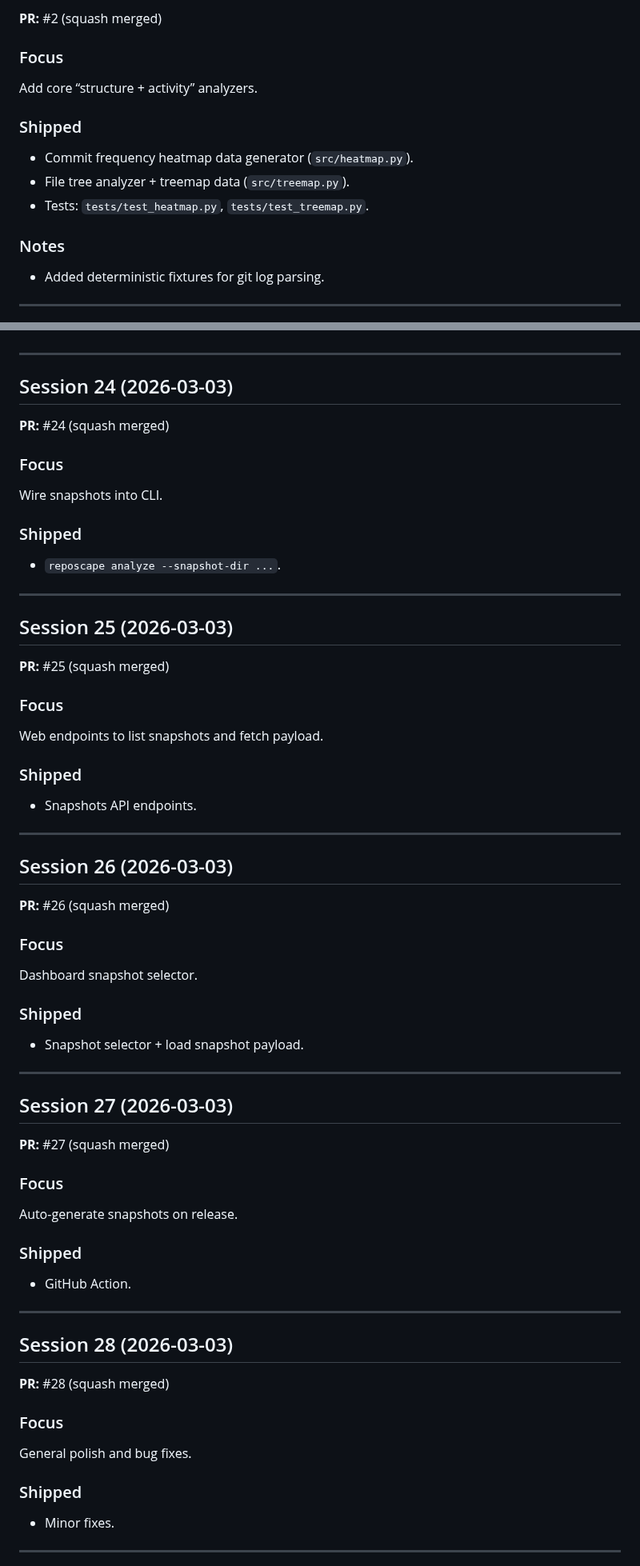
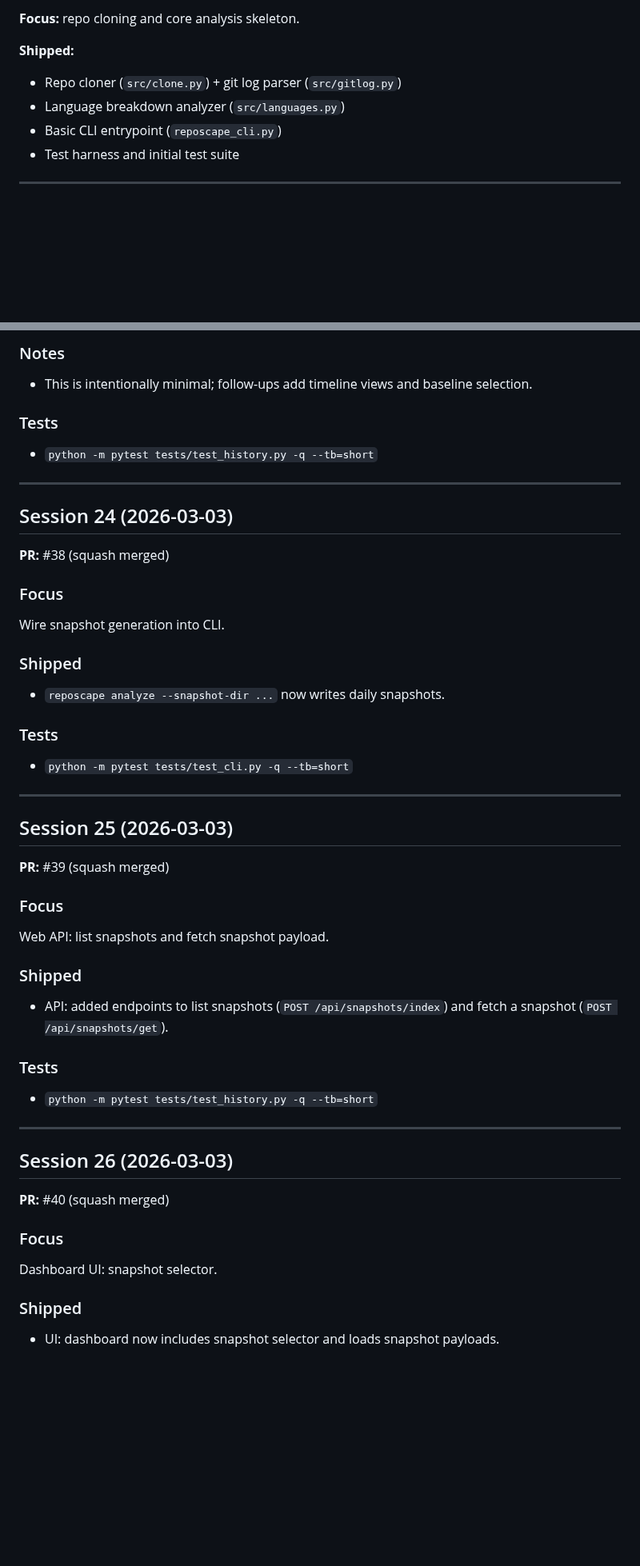
Before and after one commit to gunnargray-dev/reposcape, a Markdown page: SESSION_LOG.md, 2 parts joined by grey strips. Shown at 80% size. Drawn GitHub-style; blank space fills up the shorter version.

```diff
--- a/SESSION_LOG.md
+++ b/SESSION_LOG.md
@@ -23,17 +8,11 @@ Get a minimal working analysis engine with a test harness.
 
-**PR:** #2 (squash merged)
+**Focus:** repo cloning and core analysis skeleton.
 
-### Focus
-Add core “structure + activity” analyzers.
-
-### Shipped
-- Commit frequency heatmap data generator (`src/heatmap.py`).
-- File tree analyzer + treemap data (`src/treemap.py`).
-- Tests: `tests/test_heatmap.py`, `tests/test_treemap.py`.
-
-### Notes
-- Added deterministic fixtures for git log parsing.
-
+**Shipped:**
+- Repo cloner (`src/clone.py`) + git log parser (`src/gitlog.py`)
+- Language breakdown analyzer (`src/languages.py`)
+- Basic CLI entrypoint (`reposcape_cli.py`)
+- Test harness and initial test suite
 
 ---
 
@@ -322,69 +255,49 @@ Snapshot persistence foundation.
 
+### Notes
+- This is intentionally minimal; follow-ups add timeline views and baseline selection.
+
+### Tests
+- `python -m pytest tests/test_history.py -q --tb=short`
 
 ---
 
 ## Session 24 (2026-03-03)
 
-**PR:** #24 (squash merged)
+**PR:** #38 (squash merged)
 
 ### Focus
-Wire snapshots into CLI.
+Wire snapshot generation into CLI.
 
 ### Shipped
-- `reposcape analyze --snapshot-dir ...`.
+- `reposcape analyze --snapshot-dir ...` now writes daily snapshots.
 
+### Tests
+- `python -m pytest tests/test_cli.py -q --tb=short`
 
 ---
 
 ## Session 25 (2026-03-03)
 
-**PR:** #25 (squash merged)
+**PR:** #39 (squash merged)
 
 ### Focus
-Web endpoints to list snapshots and fetch payload.
+Web API: list snapshots and fetch snapshot payload.
 
 ### Shipped
-- Snapshots API endpoints.
+- API: added endpoints to list snapshots (`POST /api/snapshots/index`) and fetch a snapshot (`POST /api/snapshots/get`).
 
+### Tests
+- `python -m pytest tests/test_history.py -q --tb=short`
 
 ---
 
 ## Session 26 (2026-03-03)
 
-**PR:** #26 (squash merged)
+**PR:** #40 (squash merged)
 
 ### Focus
-Dashboard snapshot selector.
+Dashboard UI: snapshot selector.
 
 ### Shipped
-- Snapshot selector + load snapshot payload.
+- UI: dashboard now includes snapshot selector and loads snapshot payloads.
 
-
----
-
-## Session 27 (2026-03-03)
-
-**PR:** #27 (squash merged)
-
-### Focus
-Auto-generate snapshots on release.
-
-### Shipped
-- GitHub Action.
-
-
----
-
-## Session 28 (2026-03-03)
-
-**PR:** #28 (squash merged)
-
-### Focus
-General polish and bug fixes.
-
-### Shipped
-- Minor fixes.
-
-
----
-
```
Also changed, not shown: other parts of SESSION_LOG.md (+136 -199 lines), ROADMAP.md (+1 -1 lines).
